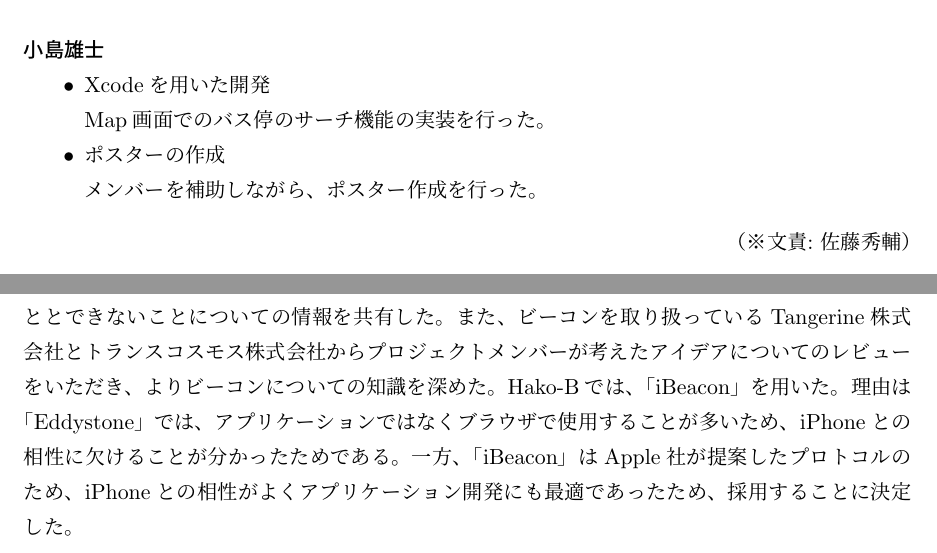
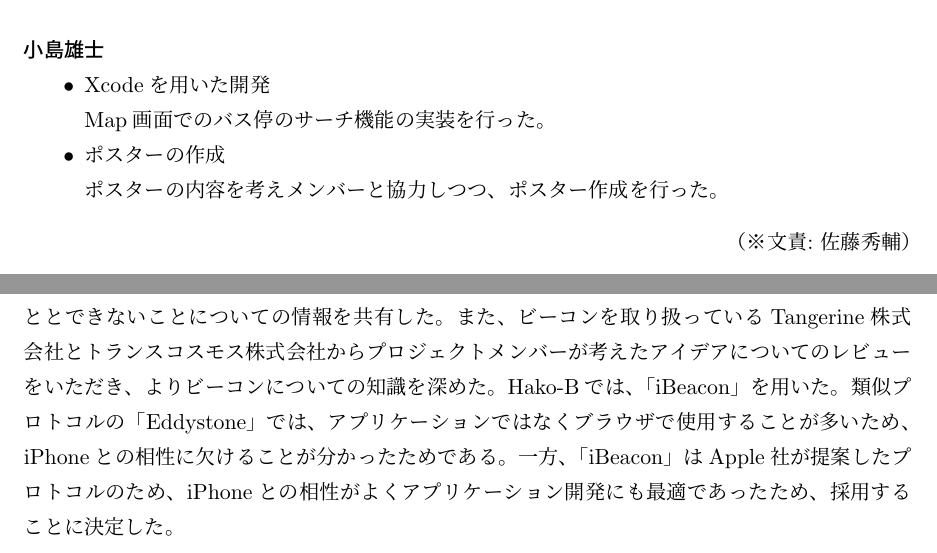
Before and after one commit to beaconFUN/hakob-final-report, a LaTeX thesis (report.tex): two parts of pages 26 and 30 of 35, joined at a grey line, cut so that both start at the same text. Compiled offline with pLaTeX and dvipdfmx.

Commit message:
textlinterで出たエラーの修正

```diff
--- a/report.tex
+++ b/report.tex
@@ -804,7 +804,7 @@ SwiftでのiOSアプリケーション開発の流れを学んだ。
 	\item Xcodeを用いた開発\\
     Map画面でのバス停のサーチ機能の実装を行った。
   \item ポスターの作成\\
-    メンバーを補助しながら、ポスター作成を行った。
+    ポスターの内容を考えメンバーと協力しつつ、ポスター作成を行った。
 \end{itemize}
 
 \bunseki{佐藤秀輔}
@@ -944,7 +944,7 @@ Gitを使用してソースコードのバージョン管理を行ったが、Gi
 メンバーの大半がビーコンについてほとんど何も知らなかったため、ビーコン勉強会を開いて、ビーコンにはどんな種類のビーコンがあるのか、現在のビーコンの活用事例やビーコンでできることとできないことについての情報を共有した。
 また、ビーコンを取り扱っているTangerine株式会社とトランスコスモス株式会社からプロジェクトメンバーが考えたアイデアについてのレビューをいただき、よりビーコンについての知識を深めた。
 Hako-Bでは、「iBeacon」を用いた。
-理由は「Eddystone」では、アプリケーションではなくブラウザで使用することが多いため、iPhoneとの相性に欠けることが分かったためである。
+類似プロトコルの「Eddystone」では、アプリケーションではなくブラウザで使用することが多いため、iPhoneとの相性に欠けることが分かったためである。
 一方、「iBeacon」はApple社が提案したプロトコルのため、iPhoneとの相性がよくアプリケーション開発にも最適であったため、採用することに決定した。
 
 \bunseki{北原康太}
```
Also changed, not shown: report.tex (2 more changed lines).
